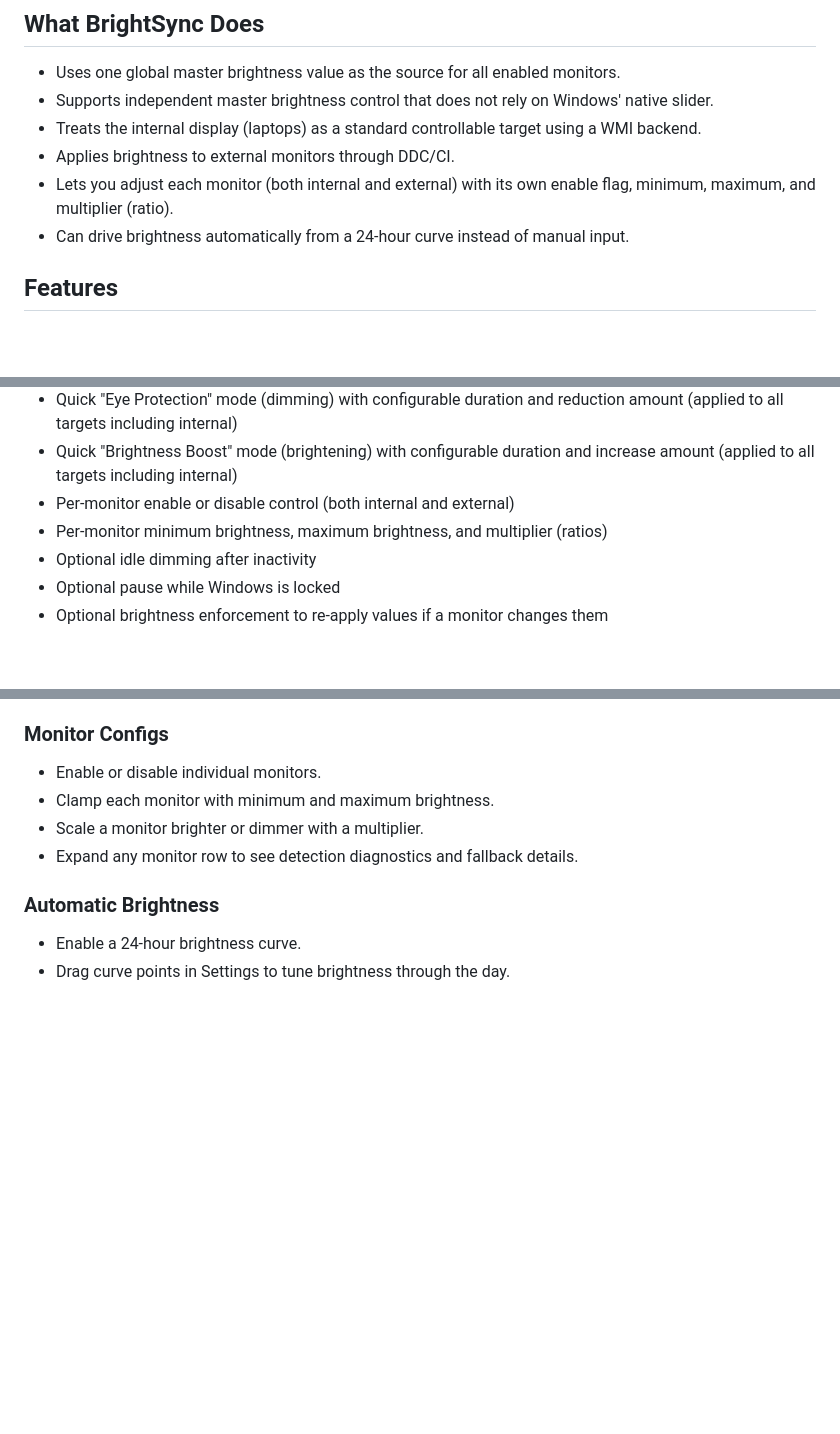
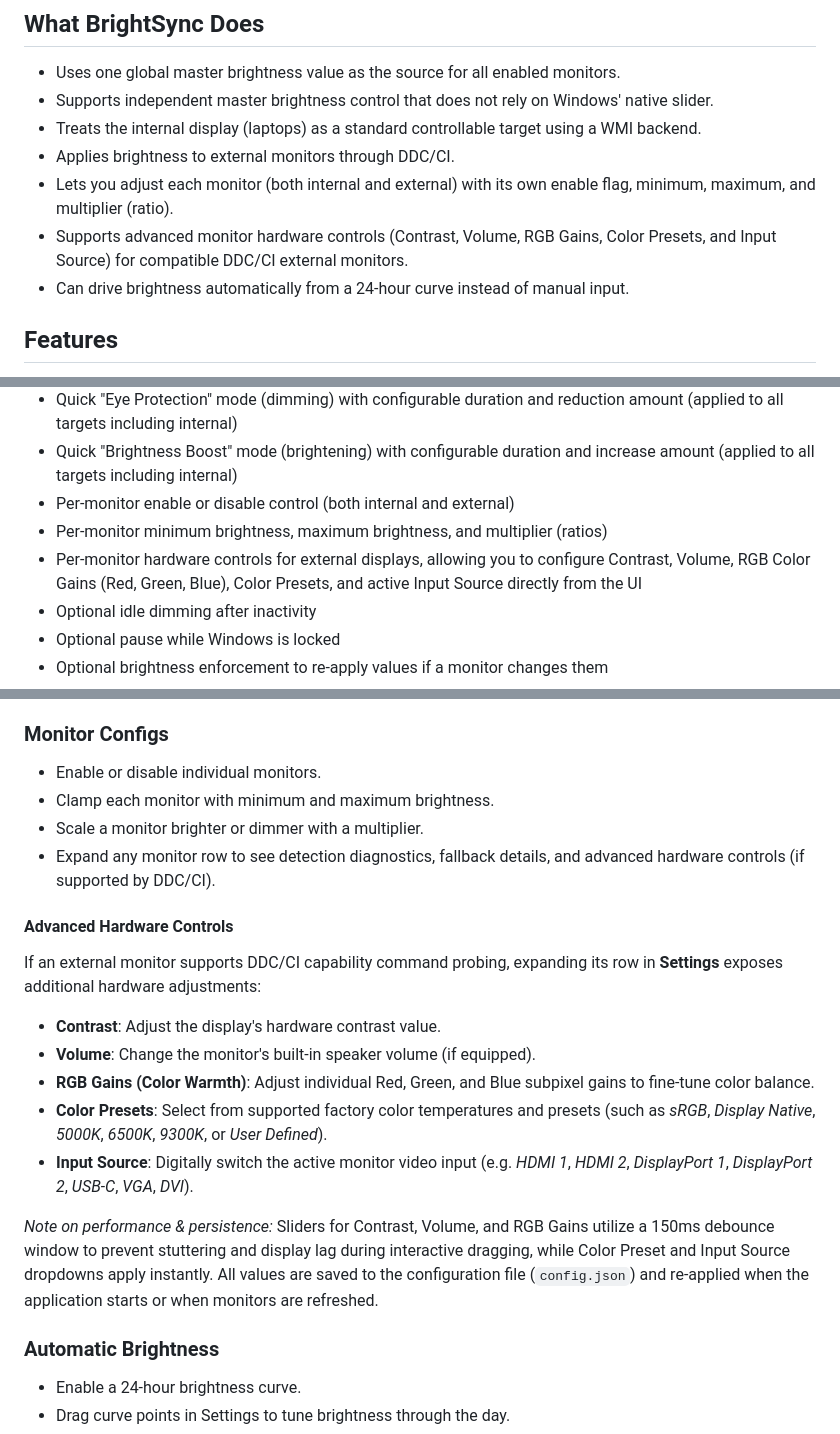
Before and after one commit to bberka/BrightSync, a Markdown page: docs/README.md, 3 parts joined by grey strips. Drawn GitHub-style; blank space fills up the shorter version.

Commit message:
docs: Update README.md with DDC/CI hardware controls details

```diff
--- a/docs/README.md
+++ b/docs/README.md
@@ -33,6 +33,7 @@ It also includes optional automatic brightness, idle dimming, per-monitor limits
 - Treats the internal display (laptops) as a standard controllable target using a WMI backend.
 - Applies brightness to external monitors through DDC/CI.
 - Lets you adjust each monitor (both internal and external) with its own enable flag, minimum, maximum, and multiplier (ratio).
+- Supports advanced monitor hardware controls (Contrast, Volume, RGB Gains, Color Presets, and Input Source) for compatible DDC/CI external monitors.
 - Can drive brightness automatically from a 24-hour curve instead of manual input.
 
 ## Features
@@ -47,6 +48,7 @@ It also includes optional automatic brightness, idle dimming, per-monitor limits
 - Quick "Brightness Boost" mode (brightening) with configurable duration and increase amount (applied to all targets including internal)
 - Per-monitor enable or disable control (both internal and external)
 - Per-monitor minimum brightness, maximum brightness, and multiplier (ratios)
+- Per-monitor hardware controls for external displays, allowing you to configure Contrast, Volume, RGB Color Gains (Red, Green, Blue), Color Presets, and active Input Source directly from the UI
 - Optional idle dimming after inactivity
 - Optional pause while Windows is locked
 - Optional brightness enforcement to re-apply values if a monitor changes them
@@ -146,7 +148,18 @@ Startup behavior:
 - Enable or disable individual monitors.
 - Clamp each monitor with minimum and maximum brightness.
 - Scale a monitor brighter or dimmer with a multiplier.
-- Expand any monitor row to see detection diagnostics and fallback details.
+- Expand any monitor row to see detection diagnostics, fallback details, and advanced hardware controls (if supported by DDC/CI).
+
+#### Advanced Hardware Controls
+
+If an external monitor supports DDC/CI capability command probing, expanding its row in **Settings** exposes additional hardware adjustments:
+- **Contrast**: Adjust the display's hardware contrast value.
+- **Volume**: Change the monitor's built-in speaker volume (if equipped).
+- **RGB Gains (Color Warmth)**: Adjust individual Red, Green, and Blue subpixel gains to fine-tune color balance.
+- **Color Presets**: Select from supported factory color temperatures and presets (such as *sRGB*, *Display Native*, *5000K*, *6500K*, *9300K*, or *User Defined*).
+- **Input Source**: Digitally switch the active monitor video input (e.g. *HDMI 1*, *HDMI 2*, *DisplayPort 1*, *DisplayPort 2*, *USB-C*, *VGA*, *DVI*).
+
+*Note on performance & persistence:* Sliders for Contrast, Volume, and RGB Gains utilize a 150ms debounce window to prevent stuttering and display lag during interactive dragging, while Color Preset and Input Source dropdowns apply instantly. All values are saved to the configuration file (`config.json`) and re-applied when the application starts or when monitors are refreshed.
 
 ### Automatic Brightness
 
```
Also changed, not shown: other parts of docs/README.md (+1 -0 lines).
